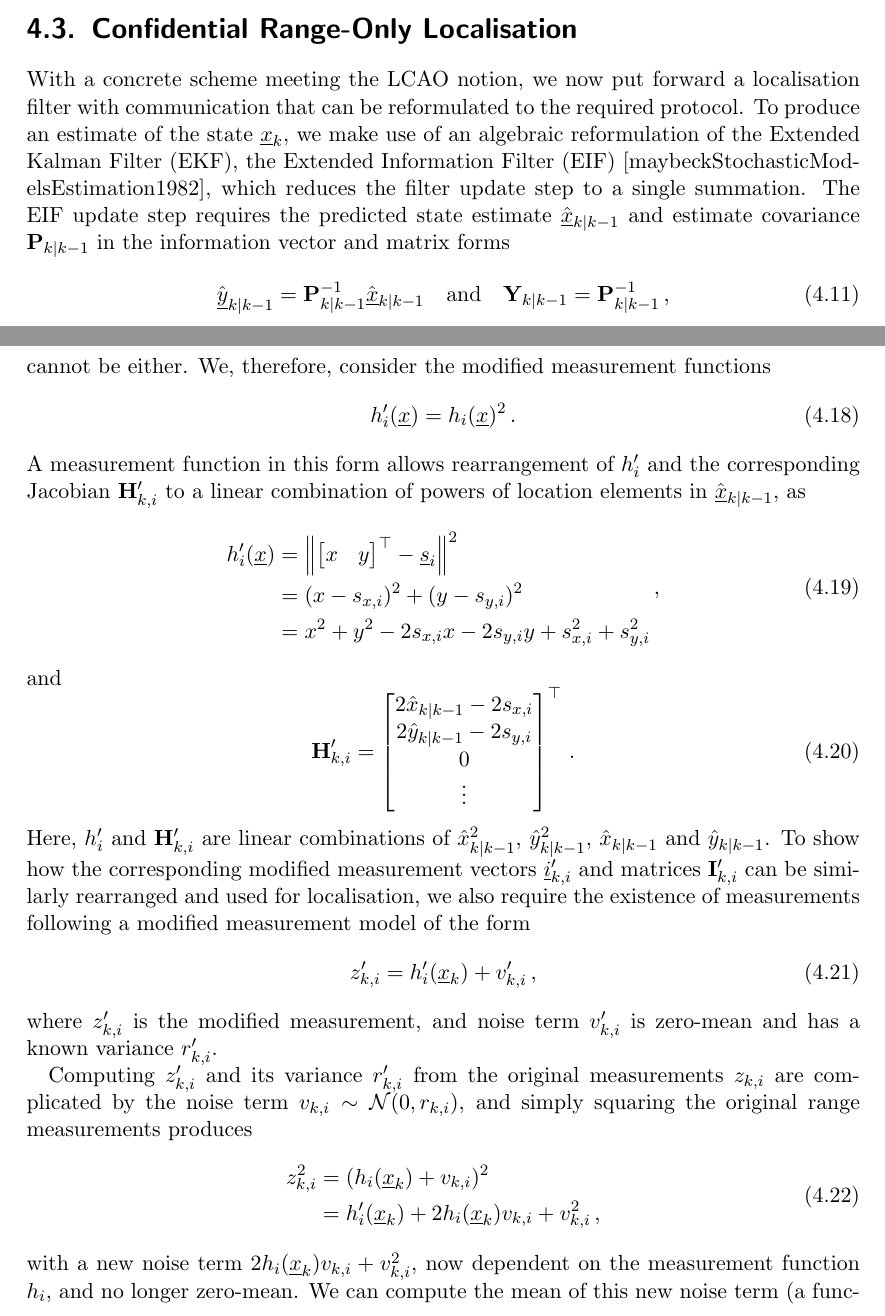
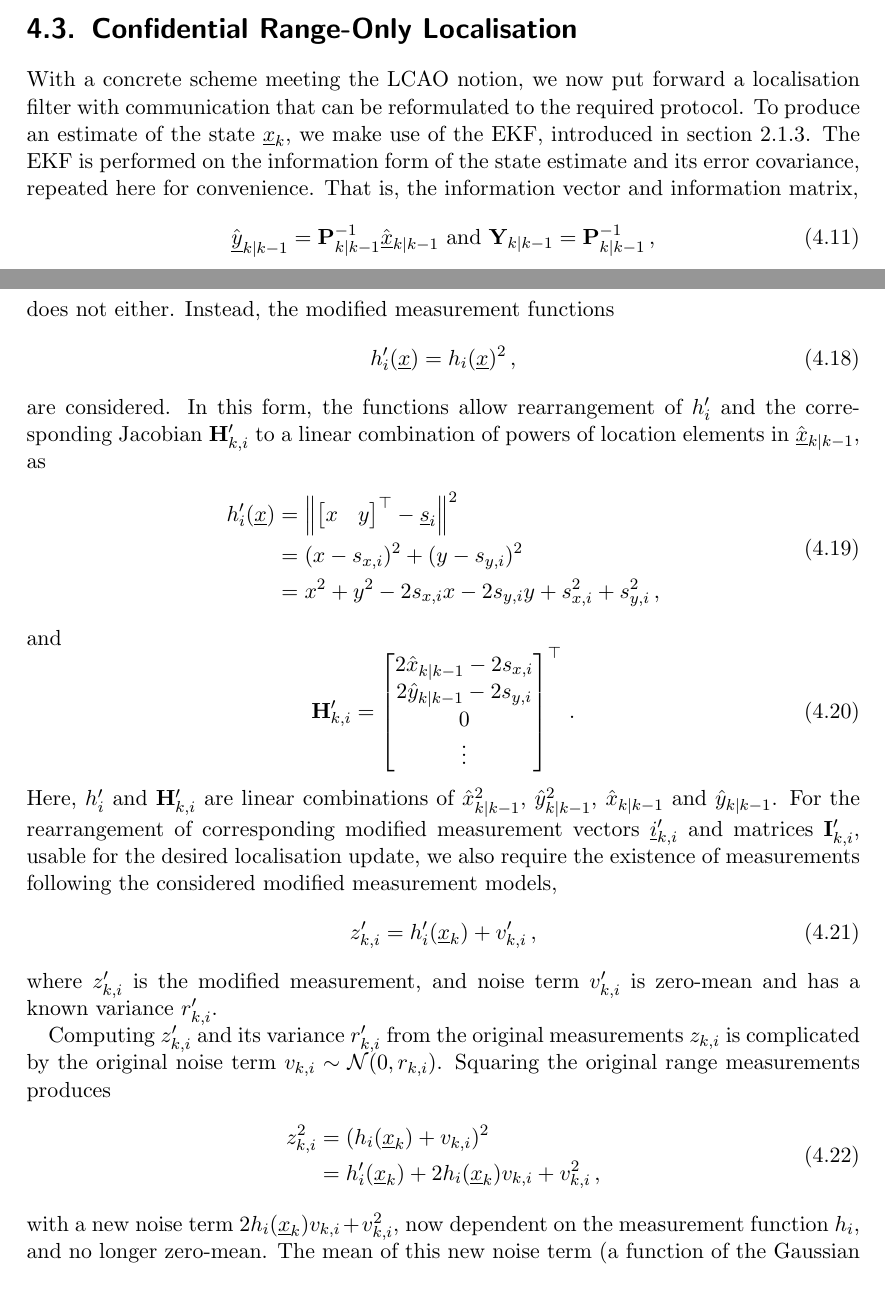
Before and after one commit to omubtcezq/dissertation-marko-ristic, a LaTeX thesis (main.tex, which reads nonlin_estimation.tex): two parts of pages 47 and 49 of 92 before the commit and two parts of pages 47 and 49 of 91 after it, joined at a grey line, cut so that both start at the same text. The pictures show the PDF file main.pdf that the author committed with the source.

Commit message:
draft for nonlin fusion range modification and using of LCA scheme added

```diff
--- a/nonlin_estimation.tex
+++ b/nonlin_estimation.tex
@@ -248,15 +248,12 @@ The security proof of this scheme must both show that encrypted weights meet IND
 %
 
 \section{Confidential Range-Only Localisation}\label{sec:nonlin_fusion:conf_range_only_localisation}
-With a concrete scheme meeting the LCAO notion, we now put forward a localisation filter with communication that can be reformulated to the required protocol. To produce an estimate of the state $\vec{x}_k$, we make use of an algebraic reformulation of the Extended Kalman Filter (EKF), the Extended Information Filter (EIF) [maybeckStochasticModelsEstimation1982], which reduces the filter update step to a single summation. The EIF update step requires the predicted state estimate $\hat{\vec{x}}_{k|k-1}$ and estimate covariance $\mat{P}_{k|k-1}$ in the information vector and matrix forms
+With a concrete scheme meeting the LCAO notion, we now put forward a localisation filter with communication that can be reformulated to the required protocol. To produce an estimate of the state $\vec{x}_k$, we make use of the EKF, introduced in section \ref{subsec:prelims:ekf}. The EKF is performed on the information form of the state estimate and its error covariance, repeated here for convenience. That is, the information vector and information matrix,
 \begin{equation}
-    \hat{\vec{y}}_{k|k-1} = \mat{P}_{k|k-1}^{-1}\hat{\vec{x}}_{k|k-1} \quad\textrm{and}\quad \mat{Y}_{k|k-1} = \mat{P}_{k|k-1}^{-1}\,,
+    \hat{\vec{y}}_{k|k-1} = \mat{P}_{k|k-1}^{-1}\hat{\vec{x}}_{k|k-1} \text{ and } \mat{Y}_{k|k-1} = \mat{P}_{k|k-1}^{-1}\,,
 \end{equation}
-respectively. In this form, the update equations for $n$ sensor measurements at time $k$, with measurement models \eqref{eqn:measurement_model}, are given by
-\begin{equation}
-    \begin{split}
-        &\hat{\vec{y}}_{k|k} = \hat{\vec{y}}_{k|k-1} + \\
-        &\quad \sum^n_{i=1}\mat{H}^\top_{k,i} r^{-1}_i \left(z_{k,i} - h_i(\hat{\vec{x}}_{k|k-1}) + \mat{H}_{k,i}\hat{\vec{x}}_{k|k-1}\right)
-    \end{split} \label{eqn:eif_info_vec_update}
+respectively. In this form, the update equations for $n$ sensor measurements at time $k$, with measurement models \eqref{eq:nonlin_fusion:measurement_model}, are given by
+\begin{equation}\label{eq:nonlin_fusion:eif_info_vec_update}
+        \hat{\vec{y}}_{k|k} = \hat{\vec{y}}_{k|k-1} +  \sum^n_{i=1}\mat{H}^\top_{k,i} r^{-1}_i \left(z_{k,i} - h_i(\hat{\vec{x}}_{k|k-1}) + \mat{H}_{k,i}\hat{\vec{x}}_{k|k-1}\right)
 \end{equation}
 and
@@ -265,5 +262,5 @@ and
 \end{equation}
 with Jacobians
-\begin{equation}
-    \mat{H}_{k,i} = \left.\frac{\partial h_i}{\partial \vec{x}}\right|_{\hat{\vec{x}}_{k|k-1}} \label{eqn:measurement_jacobian}
+\begin{equation}\label{eq:nonlin_fusion:measurement_jacobian}
+    \mat{H}_{k,i} = \left.\frac{\partial h_i}{\partial \vec{x}}\right|_{\hat{\vec{x}}_{k|k-1}}
 \end{equation}
@@ -271,9 +268,9 @@ for sensors $i\in\{1,\dots,n\}$. After converting the updated information vector
 
 In the form above, at every timestep $k$, all sensitive sensor information required for state estimation is captured in the measurement vector
-\begin{equation}
-    \vec{i}_{k,i} = \mat{H}^\top_{k,i} r^{-1}_i \left(z_{k,i} - h_i(\hat{\vec{x}}_{k|k-1}) + \mat{H}_{k,i}\hat{\vec{x}}_{k|k-1}\right) \label{eqn:measurement_vec}
+\begin{equation}\label{eq:nonlin_fusion:measurement_vec}
+    \vec{i}_{k,i} = \mat{H}^\top_{k,i} r^{-1}_i \left(z_{k,i} - h_i(\hat{\vec{x}}_{k|k-1}) + \mat{H}_{k,i}\hat{\vec{x}}_{k|k-1}\right)
 \end{equation}
 and the measurement matrix
-\begin{equation}
-    \mat{I}_{k,i} = \mat{H}^\top_{k,i} r^{-1}_i \mat{H}_{k,i}\,, \label{eqn:measurement_mat}
+\begin{equation}\label{eq:nonlin_fusion:measurement_mat}
+    \mat{I}_{k,i} = \mat{H}^\top_{k,i} r^{-1}_i \mat{H}_{k,i}\,,
 \end{equation}
@@ -300,11 +297,11 @@ The first thing we notice when wanting to rearrange $\vec{i}_{k,i}$ and $\mat{I}
         \vdots
     \end{bmatrix}^\top\,,
 \end{equation}
-cannot be either. We, therefore, consider the modified measurement functions
-\begin{equation}
-    h'_i(\vec{x}) = h_i(\vec{x})^2\,. \label{eqn:modified_measurement_func}
+does not either. Instead, the modified measurement functions
+\begin{equation}\label{eq:nonlin_fusion:modified_measurement_func}
+    h'_i(\vec{x}) = h_i(\vec{x})^2\,,
 \end{equation}
-A measurement function in this form allows rearrangement of $h'_i$ and the corresponding Jacobian $\mat{H}'_{k,i}$ to a linear combination of powers of location elements in $\hat{\vec{x}}_{k|k-1}$, as
+are considered. In this form, the functions allow rearrangement of $h'_i$ and the corresponding Jacobian $\mat{H}'_{k,i}$ to a linear combination of powers of location elements in $\hat{\vec{x}}_{k|k-1}$, as
 \begin{equation}
     \begin{split}
         h'_i(\vec{x}) &= \left\lVert
@@ -323,39 +320,39 @@ and
         2\hat{y}_{k|k-1} - 2s_{y,i} \\
         0 \\
         \vdots
-    \end{bmatrix}^\top\,. \label{eqn:modified_jacobian}
+    \end{bmatrix}^\top\,.
 \end{equation}
-Here, $h'_i$ and $\mat{H}'_{k,i}$ are linear combinations of $\hat{x}_{k|k-1}^2$, $\hat{y}_{k|k-1}^2$, $\hat{x}_{k|k-1}$ and $\hat{y}_{k|k-1}$. To show how the corresponding modified measurement vectors $\vec{i}'_{k,i}$ and matrices $\mat{I}'_{k,i}$ can be similarly rearranged and used for localisation, we also require the existence of measurements following a modified measurement model of the form
-\begin{equation}
-    z'_{k,i} = h'_i(\vec{x}_k)+v'_{k,i}\,, \label{eqn:modified_measurement_model}
+Here, $h'_i$ and $\mat{H}'_{k,i}$ are linear combinations of $\hat{x}_{k|k-1}^2$, $\hat{y}_{k|k-1}^2$, $\hat{x}_{k|k-1}$ and $\hat{y}_{k|k-1}$. For the rearrangement of corresponding modified measurement vectors $\vec{i}'_{k, i}$ and matrices $\mat{I}'_{k, i}$, usable for the desired localisation update, we also require the existence of measurements following the considered modified measurement models,
+\begin{equation}\label{eq:nonlin_fusion:modified_measurement_model}
+    z'_{k,i} = h'_i(\vec{x}_k)+v'_{k,i}\,,
 \end{equation}
 where $z'_{k,i}$ is the modified measurement, and noise term $v'_{k,i}$ is zero-mean and has a known variance $r'_{k,i}$.
 
-Computing $z'_{k,i}$ and its variance $r'_{k,i}$ from the original measurements $z_{k,i}$ are complicated by the noise term $v_{k,i} \sim \mathcal{N}(0, r_{k,i})$, and simply squaring the original range measurements produces
+Computing $z'_{k,i}$ and its variance $r'_{k,i}$ from the original measurements $z_{k,i}$ is complicated by the original noise term $v_{k,i} \sim \mathcal{N}(0, r_{k,i})$. Squaring the original range measurements produces
 \begin{equation}
     \begin{split}
         z_{k,i}^2 &= (h_i(\vec{x}_k) + v_{k,i})^2 \\
         &= h'_i(\vec{x}_k) + 2h_i(\vec{x}_k)v_{k,i} + v_{k,i}^2\,,
     \end{split}
 \end{equation}
-with a new noise term $2h_i(\vec{x}_k)v_{k,i} + v_{k,i}^2$, now dependent on the measurement function $h_i$, and no longer zero-mean. We can compute the mean of this new noise term (a function of the Gaussian term $v_{k,i}$) as $\mathsf{E}[2h_i(\vec{x}_k)v_{k,i} + v_{k,i}^2] = r_{k,i}$ and mean-adjust modified measurements as
-\begin{equation}
+with a new noise term $2h_i(\vec{x}_k)v_{k,i} + v_{k,i}^2$, now dependent on the measurement function $h_i$, and no longer zero-mean. The mean of this new noise term (a function of the Gaussian term $v_{k, i}$) is given by $\mathsf{E}[2h_i(\vec{x}_k)v_{k, i} + v_{k, i}^2] = r_{k, i}$ and can be used to mean-adjust the squared measurement above, producing the modified measurements
+\begin{equation}\label{eq:nonlin_fusion:modified_measurement}
     \begin{split}
         z'_{k,i} &= z_{k,i}^2 - r_{k,i} \\
         &= h_i(\vec{x}_k)^2 + 2h_i(\vec{x}_k)v_{k,i} + v_{k,i}^2 - r_{k,i} \\
         &= h'_i(\vec{x}_k) + v'_{k,i}\,,
-    \end{split} \label{eqn:modified_measurement}
+    \end{split}
 \end{equation}
-with now zero-mean noise $v'_{k,i} = 2h_i(\vec{x}_k)v_{k,i} + v_{k,i}^2 - r_{k,i}$. The noise in this case (again a function of $v_{k,i}$) has variance
-\begin{equation}
-    \mathsf{Var}[v'_{k,i}] = 4h_i(\vec{x}_k)^2r_{k,i} + 2r_{k,i}^2 \label{eqn:modified_measurement_variance}
+with now zero-mean noise term $v'_{k,i} = 2h_i(\vec{x}_k)v_{k,i} + v_{k,i}^2 - r_{k,i}$. This noise, again a function of $v_{k,i}$, has variance
+\begin{equation}\label{eq:nonlin_fusion:modified_measurement_variance}
+    \mathsf{Var}[v'_{k,i}] = 4h_i(\vec{x}_k)^2r_{k,i} + 2r_{k,i}^2\,,
 \end{equation}
-and is also dependent on $h_i$. To use the modified measurement \eqref{eqn:modified_measurement} with the EIF, we require an estimate for $\mathsf{Var}[v'_{k,i}]$ at the sensor as well. Additionally, a conservative estimate (\textit{i.e.}, a larger variance resulting in less confidence in measurements) is desirable to reduce filter divergence. While the naive approach, replacing $h_i(\vec{x}_k)$ with $z_{k,i}$ in \eqref{eqn:modified_measurement_variance}, may not provide a conservative estimate when $z_{k,i}^2 < h_i(\vec{x}_k)^2$, the Gaussianity of $v_{k,i}$ can be exploited to provide a conservative estimate with $95\%$ confidence by shifting the replacement term $z_{k,i}$ by two of its standard deviations $\sqrt{r_{k,i}}$. The modified measurement's variance at timestep $k$ can therefore be conservatively approximated by
-\begin{equation}
+still dependent on $h_i$. To use the modified measurements \eqref{eq:nonlin_fusion:modified_measurement} with the EIF, we require an estimate for $\mathsf{Var}[v'_{k, i}]$ at the sensor as well. Additionally, a conservative estimate, that is, a larger variance resulting in less confidence in measurements, is desirable to reduce filter divergence. Intuitively replacing $h_i(\vec{x}_k)$ with $z_{k, i}$ in \eqref{eq:nonlin_fusion:modified_measurement_variance} may not provide a conservative estimate when $z_{k, i}^2 < h_i(\vec{x}_k)^2$, but Gaussianity of $v_{k, i}$ and the squaring of $z_{k, i}$ can be exploited to provide a conservative estimate, with $95\%$ confidence, by adding two of its standard deviations, $\sqrt{r_{k, i}}$, to the replacement term $z_{k, i}$. The modified measurement's variance at timestep $k$ is then conservatively approximated by
+\begin{equation}\label{eq:nonlin_fusion:modified_measurement_variance_estimate}
     \begin{split}
         r'_{k, i} &= 4(z_{k,i} + 2\sqrt{r_{k,i}})^2r_{k,i} + 2r_{k,i}^2 \\
         &\gtrapprox \mathsf{Var}[v'_{k,i}]\,,
-    \end{split} \label{eqn:modified_measurement_variance_estimate}
+    \end{split}
 \end{equation}
 at each sensor $i$.
 
@@ -372,8 +369,8 @@ The modified measurement model \eqref{eqn:modified_measurement_model} can now be
 %
 
 \subsection{Applying the Linear Combination Aggregation Scheme}\label{subsec:nonlin_fusion:applying_lca_scheme}
-To complete the EIF update as a linear combination aggregation, modified vectors $\vec{i}'_{k,i}$ and matrices $\mat{I}'_{k,i}$, using the modified measurement model \eqref{eqn:modified_measurement_model}, can be rearranged as follows.
-\begin{equation}
+To complete the EIF update as a linear combination aggregation, modified vectors $\vec{i}'_{k, i}$ and matrices $\mat{I}'_{k, i}$, using the modified measurement model \eqref{eq:nonlin_fusion:modified_measurement_model}, can be rearranged as
+\begin{equation}\label{eq:nonlin_fusion:hrz_linear_comb}
     \begin{split}
         \vec{i}'_{k,i} &= \mat{H}_{k,i}^{\prime\top} r_{k,i}^{\prime-1}(z'_{k,i} - h'_i(\hat{\vec{x}}_{k|k-1}) + \mat{H}'_{k,i}\hat{\vec{x}}_{k|k-1}) \\
         &=
@@ -385,17 +382,13 @@ To complete the EIF update as a linear combination aggregation, modified vectors
 with
 \begin{align*}
     \begin{split}
-        \alpha_i^{(k,1)} &= (2r_{k,i}^{\prime-1})\hat{x}_{k|k-1}^3 + (2r_{k,i}^{\prime-1})\hat{x}_{k|k-1}\hat{y}_{k|k-1}^2 \\
-        &\quad+ (-2r_{k,i}^{\prime-1}s_{x,i})\hat{x}_{k|k-1}^2 + (-2r_{k,i}^{\prime-1}s_{x,i})\hat{y}_{k|k-1}^2 \\
-        &\quad+ (2r_{k,i}^{\prime-1}z'_{k,i})\hat{x}_{k|k-1} + (-2r_{k,i}^{\prime-1}s_{x,i}^2)\hat{x}_{k|k-1}\\
-        &\quad+ (-2r_{k,i}^{\prime-1}s_{y,i}^2)\hat{x}_{k|k-1} + (2r_{k,i}^{\prime-1}s_{x,i}^3) \\
-        &\quad+ (2r_{k,i}^{\prime-1}s_{x,i}s_{y,i}^2) + (-2r_{k,i}^{\prime-1}s_{x,i} z'_{k,i})\ \textrm{and}
+        \alpha_i^{(k,1)} &= (2r_{k,i}^{\prime-1})\hat{x}_{k|k-1}^3 + (2r_{k,i}^{\prime-1})\hat{x}_{k|k-1}\hat{y}_{k|k-1}^2+ (-2r_{k,i}^{\prime-1}s_{x,i})\hat{x}_{k|k-1}^2 + (-2r_{k,i}^{\prime-1}s_{x,i})\hat{y}_{k|k-1}^2 \\
+        &\quad+ (2r_{k,i}^{\prime-1}z'_{k,i})\hat{x}_{k|k-1} + (-2r_{k,i}^{\prime-1}s_{x,i}^2)\hat{x}_{k|k-1}+ (-2r_{k,i}^{\prime-1}s_{y,i}^2)\hat{x}_{k|k-1} + (2r_{k,i}^{\prime-1}s_{x,i}^3) \\
+        &\quad+ (2r_{k,i}^{\prime-1}s_{x,i}s_{y,i}^2) + (-2r_{k,i}^{\prime-1}s_{x,i} z'_{k,i})\,,
     \end{split}\\
     \begin{split}
-        \alpha_i^{(k,2)} &= (2r_{k,i}^{\prime-1})\hat{y}_{k|k-1}^3 + (2r_{k,i}^{\prime-1})\hat{x}_{k|k-1}^2\hat{y}_{k|k-1} \\
-        &\quad+ (-2r_{k,i}^{\prime-1}s_{y,i})\hat{x}_{k|k-1}^2 + (-2r_{k,i}^{\prime-1}s_{y,i})\hat{y}_{k|k-1}^2 \\
-        &\quad+ (2r_{k,i}^{\prime-1}z'_{k,i})\hat{y}_{k|k-1} + (-2r_{k,i}^{\prime-1}s_{x,i}^2)\hat{y}_{k|k-1} \\
-        &\quad+ (-2r_{k,i}^{\prime-1}s_{y,i}^2)\hat{y}_{k|k-1} + (2r_{k,i}^{\prime-1}s_{y,i}s_{x,i}^2) \\
+        \alpha_i^{(k,2)} &= (2r_{k,i}^{\prime-1})\hat{y}_{k|k-1}^3 + (2r_{k,i}^{\prime-1})\hat{x}_{k|k-1}^2\hat{y}_{k|k-1}+ (-2r_{k,i}^{\prime-1}s_{y,i})\hat{x}_{k|k-1}^2 + (-2r_{k,i}^{\prime-1}s_{y,i})\hat{y}_{k|k-1}^2 \\
+        &\quad+ (2r_{k,i}^{\prime-1}z'_{k,i})\hat{y}_{k|k-1} + (-2r_{k,i}^{\prime-1}s_{x,i}^2)\hat{y}_{k|k-1}+ (-2r_{k,i}^{\prime-1}s_{y,i}^2)\hat{y}_{k|k-1} + (2r_{k,i}^{\prime-1}s_{y,i}s_{x,i}^2) \\
         &\quad+ (2r_{k,i}^{\prime-1}s_{y,i}^3) + (-2r_{k,i}^{\prime-1}s_{y,i}z'_{k,i})\,,
     \end{split}
 \end{align*}
```
Also changed, not shown: main.pdf, nonlin_estimation.tex (53 more changed lines).
